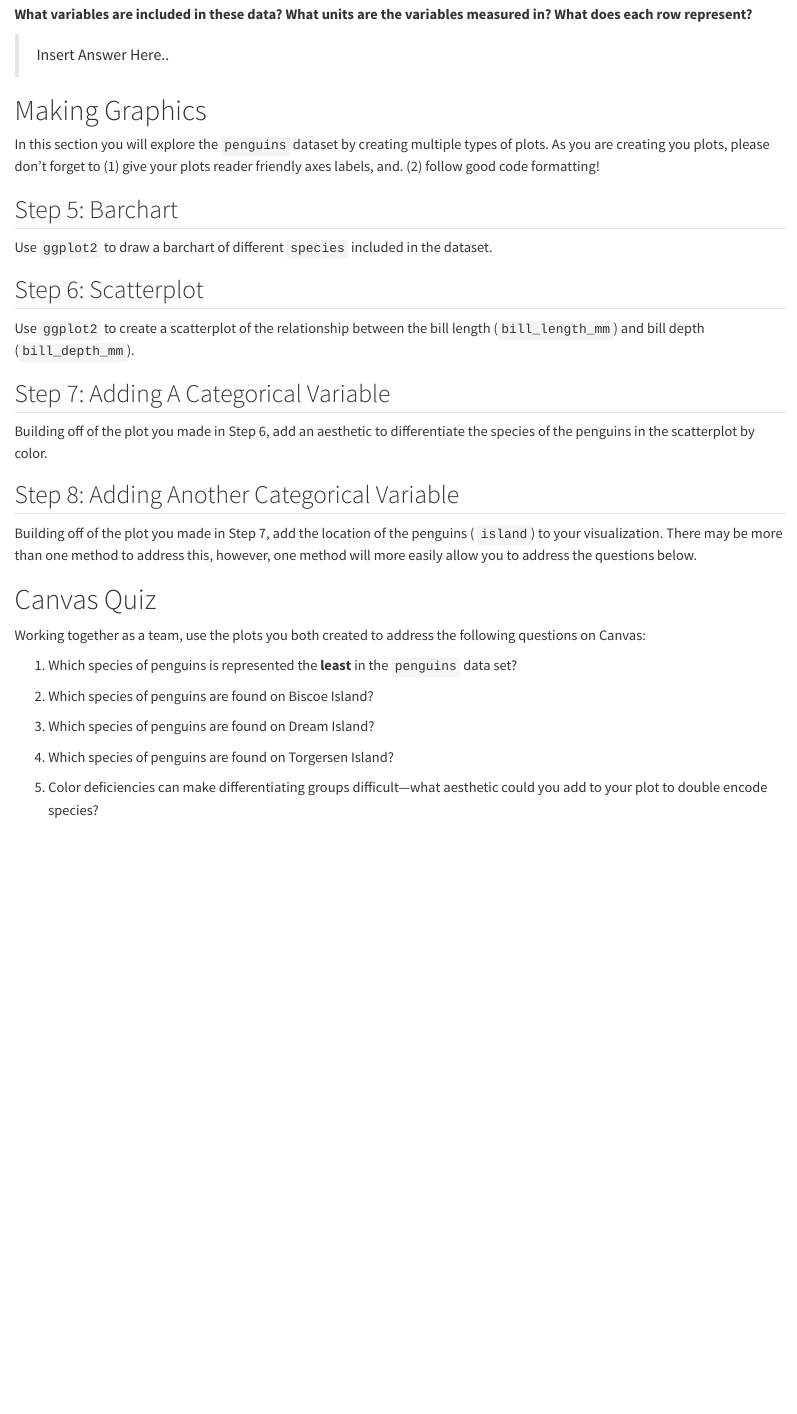
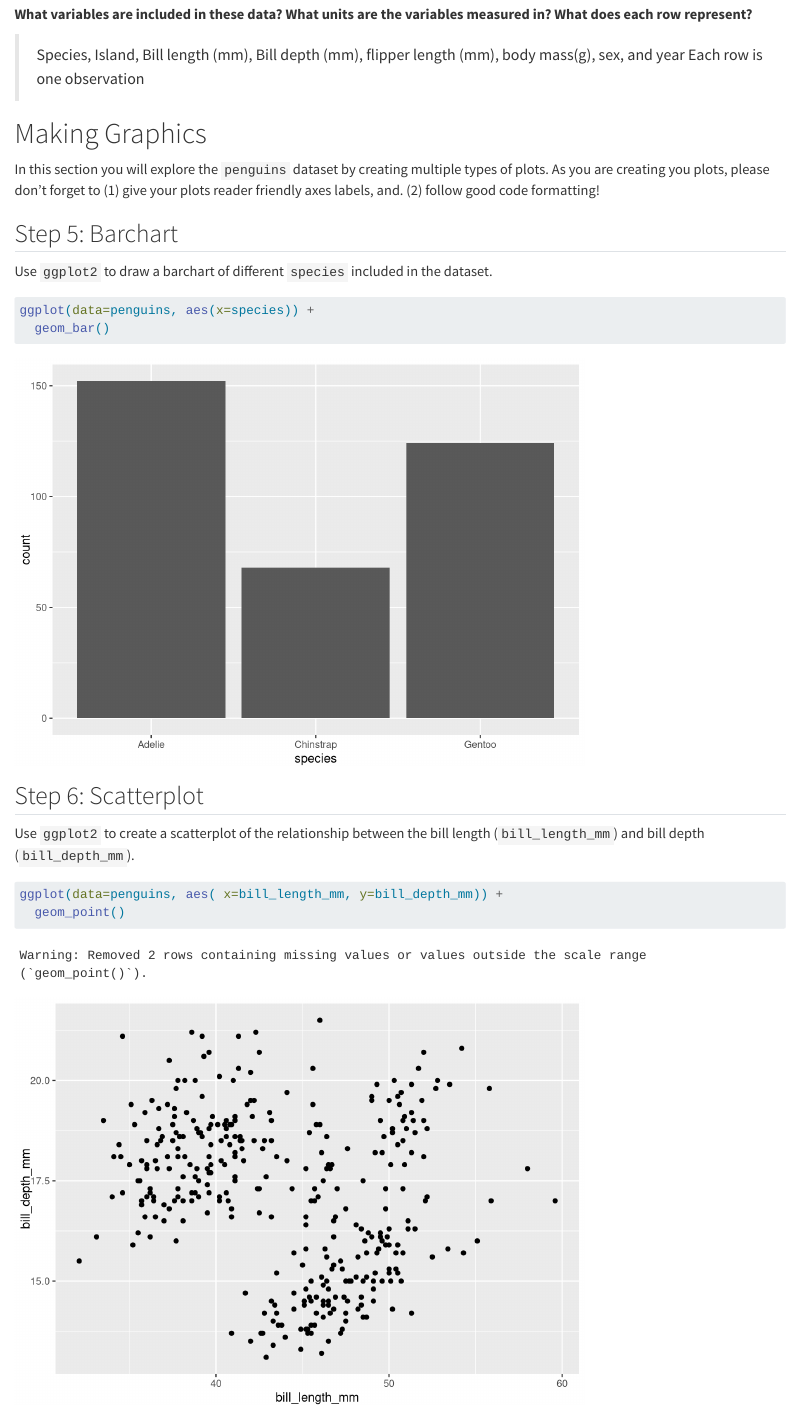
Before and after one commit to QuinnLynas/PA3, a Quarto document (pa-3-ggplot.qmd): the page in a window 1100 px wide, from 2030 px down. Rendered offline with R 4.5, knitr and Pandoc in place of Quarto, with nearby package versions.

Commit message:
update: my go

````diff
--- a/pa-3-ggplot.qmd
+++ b/pa-3-ggplot.qmd
@@ -91,7 +91,8 @@ data(penguins)
 
 **What variables are included in these data? What units are the variables measured in? What does each row represent?**
 
-> Insert Answer Here..
+> Species, Island, Bill length (mm), Bill depth (mm), flipper length (mm), body mass(g), sex, and year
+> Each row is one observation
 
 
 
@@ -105,7 +106,8 @@ Use `ggplot2` to draw a barchart of different `species` included in the dataset.
 
 ```{r}
 #| label: barchart
-
+ggplot(data=penguins, aes(x=species)) +
+  geom_bar()
 ```
 
 ## Step 6: Scatterplot
@@ -114,7 +116,8 @@ Use `ggplot2` to create a scatterplot of the relationship between the bill lengt
 
 ```{r}
 #| label: scatterplot
-
+ggplot(data=penguins, aes( x=bill_length_mm, y=bill_depth_mm)) +
+  geom_point()
 ```
 
 ## Step 7: Adding A Categorical Variable
````
